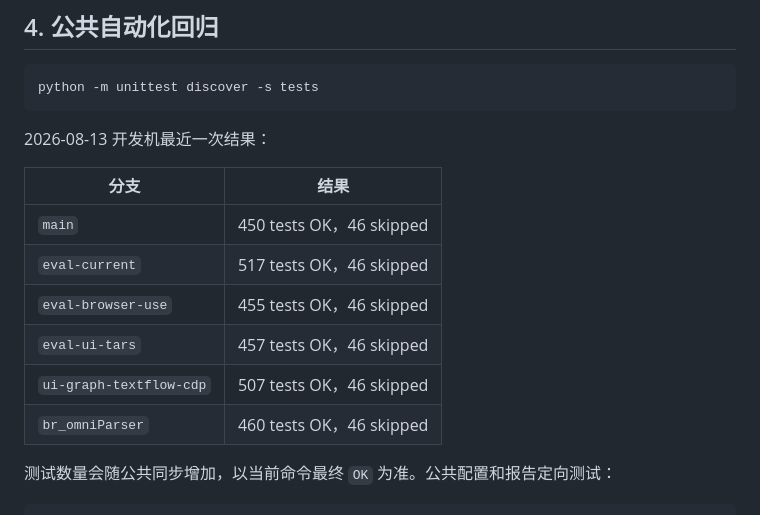
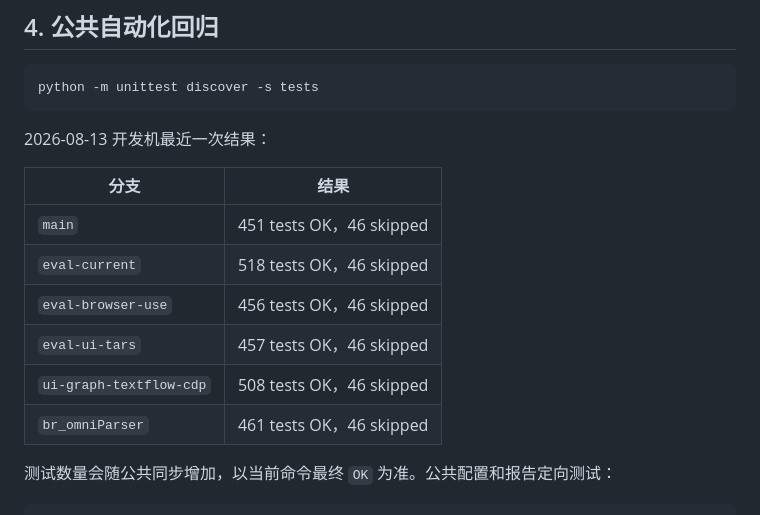
Before and after one commit to yaaangzh/kt6-gui-agent-demo, a Markdown page: test.md, the part around the change. GitHub-like rendering.

Commit message:
docs: refresh synchronized test baselines

```diff
--- a/test.md
+++ b/test.md
@@ -82,12 +82,12 @@ python -m unittest discover -s tests
 
 | 分支 | 结果 |
 |---|---|
-| `main` | 450 tests OK，46 skipped |
-| `eval-current` | 517 tests OK，46 skipped |
-| `eval-browser-use` | 455 tests OK，46 skipped |
+| `main` | 451 tests OK，46 skipped |
+| `eval-current` | 518 tests OK，46 skipped |
+| `eval-browser-use` | 456 tests OK，46 skipped |
 | `eval-ui-tars` | 457 tests OK，46 skipped |
-| `ui-graph-textflow-cdp` | 507 tests OK，46 skipped |
-| `br_omniParser` | 460 tests OK，46 skipped |
+| `ui-graph-textflow-cdp` | 508 tests OK，46 skipped |
+| `br_omniParser` | 461 tests OK，46 skipped |
 
 测试数量会随公共同步增加，以当前命令最终 `OK` 为准。公共配置和报告定向测试：
 
```
